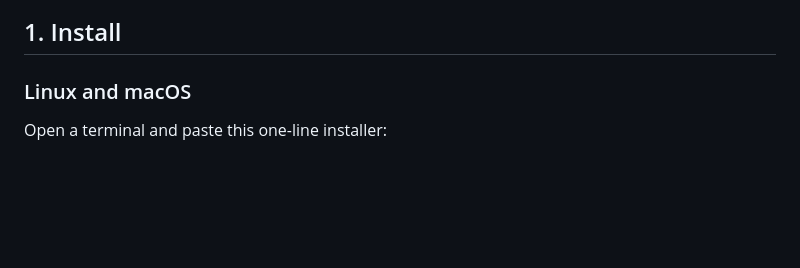
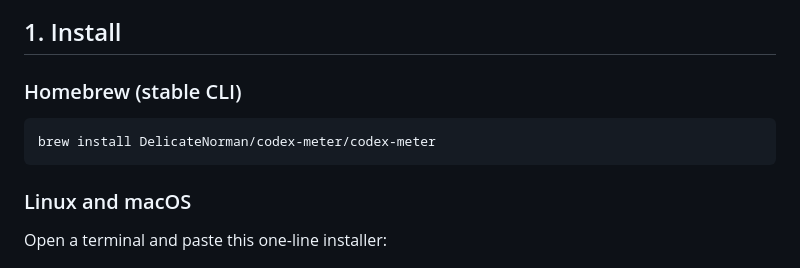
Before and after one commit to DelicateNorman/codex-meter, a Markdown page: docs/user-guide.en.md, the part around the change. GitHub-like rendering; blank space fills up the shorter version.

````diff
--- a/docs/user-guide.en.md
+++ b/docs/user-guide.en.md
@@ -7,6 +7,12 @@ It does not replace the official `codex` command, and it does not clear or modif
 ![Codex Meter dashboard](assets/dashboard.png)
 
 ## 1. Install
+
+### Homebrew (stable CLI)
+
+```bash
+brew install DelicateNorman/codex-meter/codex-meter
+```
 
 ### Linux and macOS
 
````
Also changed, not shown: README.md (+7 -1 lines), docs/user-guide.zh-CN.md (+6 -0 lines).
